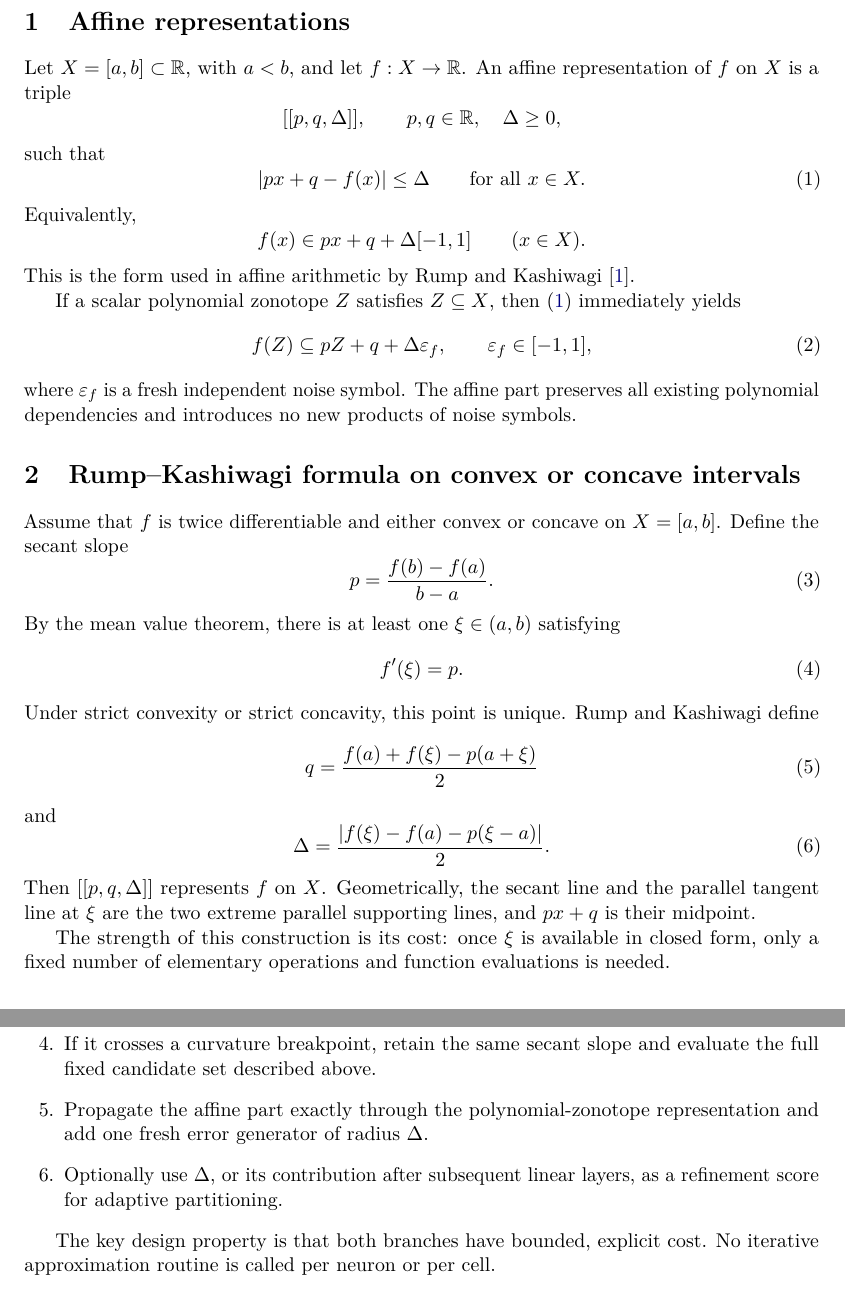
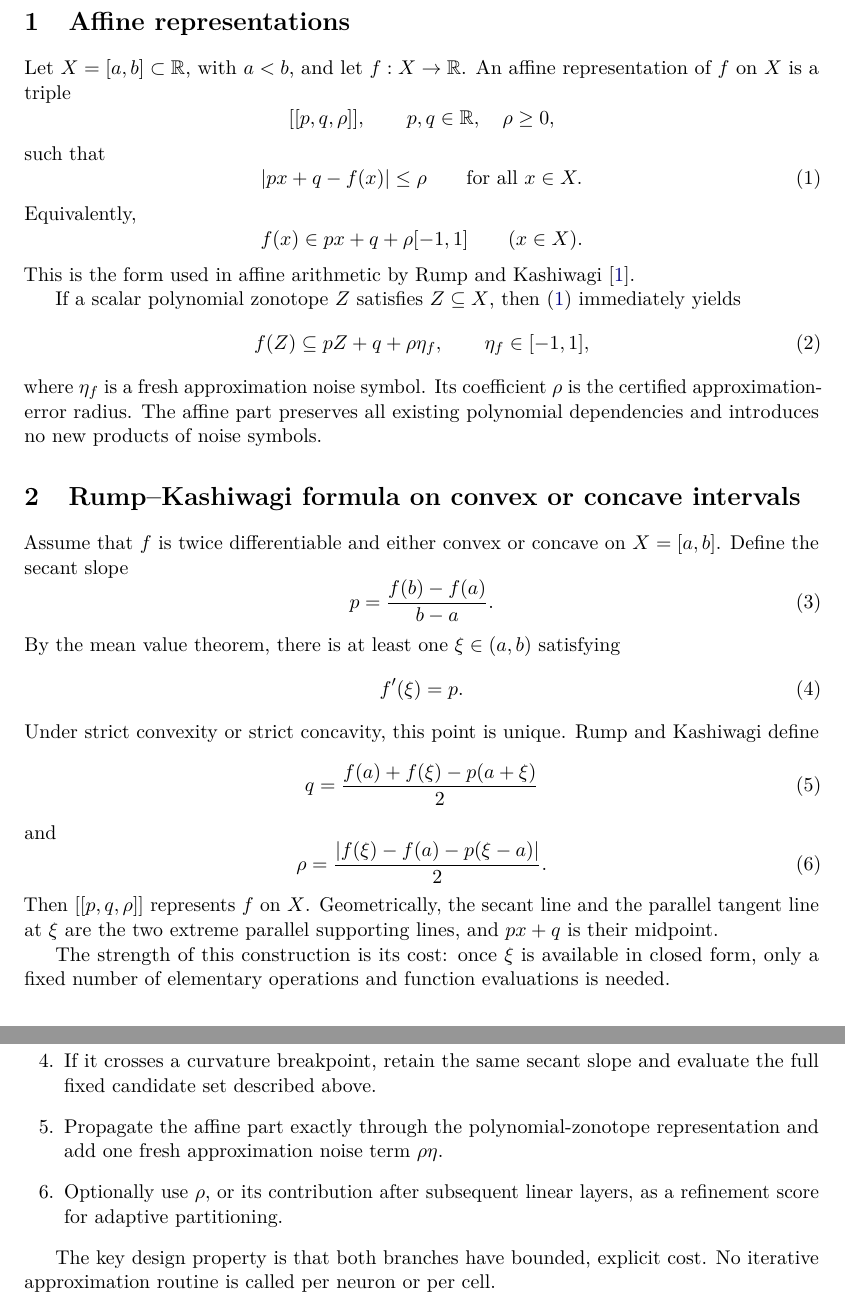
Before and after one commit to pcpet/intervalNets, a LaTeX paper (docs/affine_tanh_enclosures.tex): two parts of pages 2 and 9 of 9, joined at a grey line, cut so that both start at the same text. Compiled offline with pdfLaTeX.

Commit message:
Update affine_tanh_enclosures.tex

```diff
--- a/docs/affine_tanh_enclosures.tex
+++ b/docs/affine_tanh_enclosures.tex
@@ -67,26 +67,29 @@ This note gives a noniterative routine for enclosing the hyperbolic tangent acti
 
 Let \(X=[a,b]\subset\R\), with \(a<b\), and let \(f:X\to\R\). An affine representation of \(f\) on \(X\) is a triple
 \[
-  [[p,q,\Delta]],\qquad p,q\in\R,\quad \Delta\ge 0,
+  [[p,q,\rho]],\qquad p,q\in\R,\quad \rho\ge 0,
 \]
 such that
 \begin{equation}\label{eq:affrep}
-  |px+q-f(x)|\le \Delta
+  |px+q-f(x)|\le \rho
   \qquad\text{for all }x\in X.
 \end{equation}
 Equivalently,
 \[
-  f(x)\in px+q+\Delta[-1,1]
+  f(x)\in px+q+\rho[-1,1]
   \qquad (x\in X).
 \]
 This is the form used in affine arithmetic by Rump and Kashiwagi \cite{RumpKashiwagi2015}.
 
 If a scalar polynomial zonotope \(Z\) satisfies \(Z\subseteq X\), then \eqref{eq:affrep} immediately yields
 \begin{equation}\label{eq:pzprop}
-  f(Z)\subseteq pZ+q+\Delta\varepsilon_f,
-  \qquad \varepsilon_f\in[-1,1],
+  f(Z)\subseteq pZ+q+\rho\eta_f,
+  \qquad \eta_f\in[-1,1],
 \end{equation}
-where \(\varepsilon_f\) is a fresh independent noise symbol. The affine part preserves all existing polynomial dependencies and introduces no new products of noise symbols.
+where \(\eta_f\) is a fresh approximation noise symbol.  Its coefficient
+\(\rho\) is the certified approximation-error radius.  The affine part
+preserves all existing polynomial dependencies and introduces no new products
+of noise symbols.
 
 \section{Rump--Kashiwagi formula on convex or concave intervals}
 
@@ -104,10 +107,10 @@ Under strict convexity or strict concavity, this point is unique. Rump and Kashi
 \end{equation}
 and
 \begin{equation}\label{eq:rkdelta}
-  \Delta=
+  \rho=
   \frac{|f(\xi)-f(a)-p(\xi-a)|}{2}.
 \end{equation}
-Then \([[p,q,\Delta]]\) represents \(f\) on \(X\). Geometrically, the secant line and the parallel tangent line at \(\xi\) are the two extreme parallel supporting lines, and \(px+q\) is their midpoint.
+Then \([[p,q,\rho]]\) represents \(f\) on \(X\). Geometrically, the secant line and the parallel tangent line at \(\xi\) are the two extreme parallel supporting lines, and \(px+q\) is their midpoint.
 
 The strength of this construction is its cost: once \(\xi\) is available in closed form, only a fixed number of elementary operations and function evaluations is needed.
 
@@ -482,8 +485,8 @@ For each neuron and each partition cell:
   \item Check whether \([a,b]\) lies inside a single curvature region from Table~\ref{tab:curvature}.
   \item If it does, use the Rump--Kashiwagi formula with the unique closed-form stationary point.
   \item If it crosses a curvature breakpoint, retain the same secant slope and evaluate the full fixed candidate set described above.
-  \item Propagate the affine part exactly through the polynomial-zonotope representation and add one fresh error generator of radius \(\Delta\).
-  \item Optionally use \(\Delta\), or its contribution after subsequent linear layers, as a refinement score for adaptive partitioning.
+  \item Propagate the affine part exactly through the polynomial-zonotope representation and add one fresh approximation noise term \(\rho\eta\).
+  \item Optionally use \(\rho\), or its contribution after subsequent linear layers, as a refinement score for adaptive partitioning.
 \end{enumerate}
 
 The key design property is that both branches have bounded, explicit cost. No iterative approximation routine is called per neuron or per cell.
```
Also changed, not shown: docs/affine_tanh_enclosures.tex (42 more changed lines).
